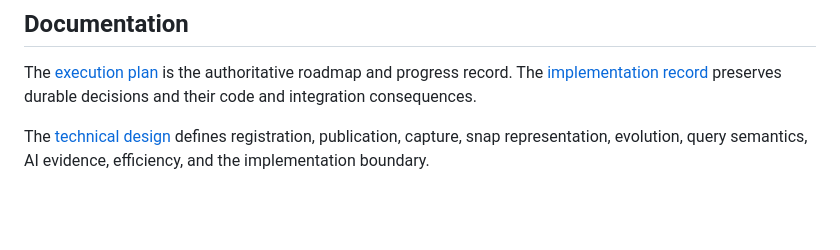
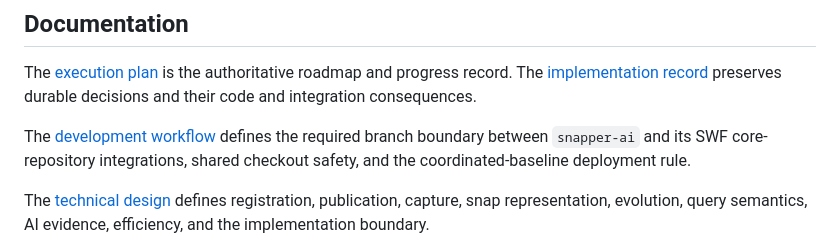
Before and after one commit to BNLNPPS/snapper-ai, a Markdown page: README.md, the part around the change. Drawn GitHub-style; blank space fills up the shorter version.

Commit message:
Document coordinated SWF integration workflow

```diff
--- a/README.md
+++ b/README.md
@@ -163,6 +163,10 @@ The [execution plan](docs/PLAN.md) is the authoritative roadmap and progress
 record. The [implementation record](docs/IMPLEMENTATION.md) preserves durable
 decisions and their code and integration consequences.
 
+The [development workflow](docs/DEVELOPMENT.md) defines the required branch
+boundary between `snapper-ai` and its SWF core-repository integrations, shared
+checkout safety, and the coordinated-baseline deployment rule.
+
 The [technical design](docs/DESIGN.md) defines registration, publication,
 capture, snap representation, evolution, query semantics, AI evidence,
 efficiency, and the implementation boundary.
```
Also changed, not shown: docs/DEVELOPMENT.md (added, +89 -0 lines), docs/SWF_EPICPROD_INTEGRATION.md (+6 -0 lines).
